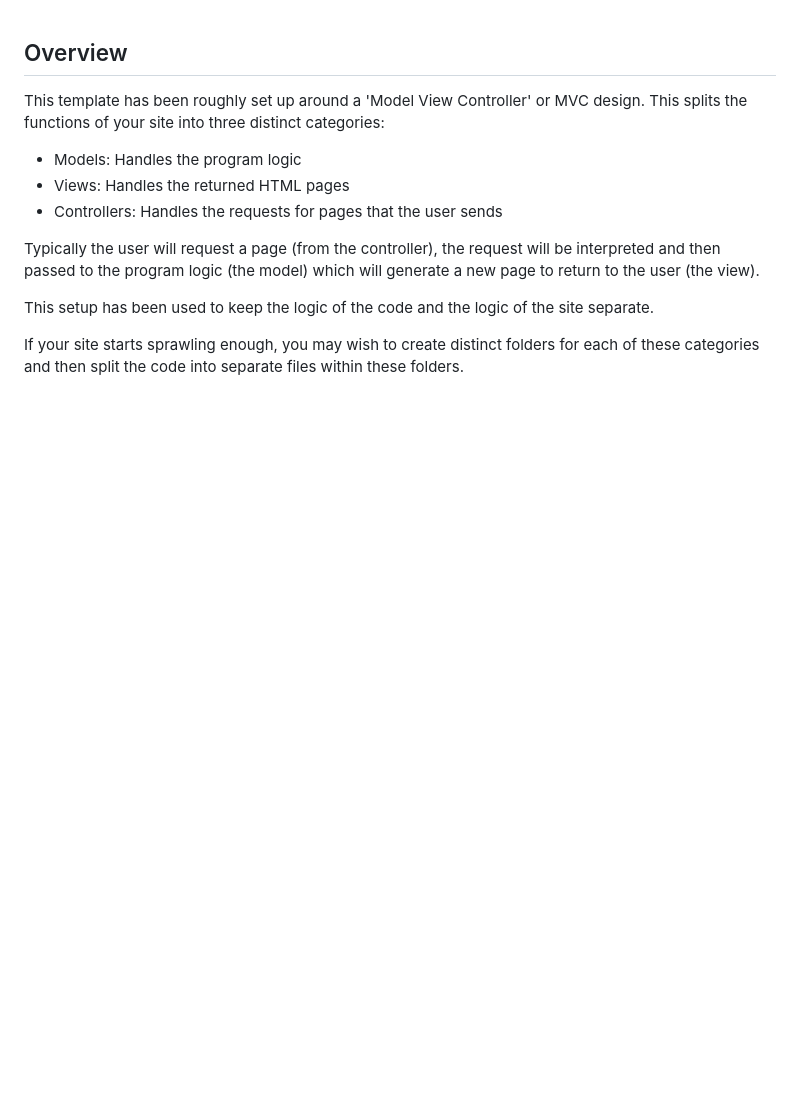
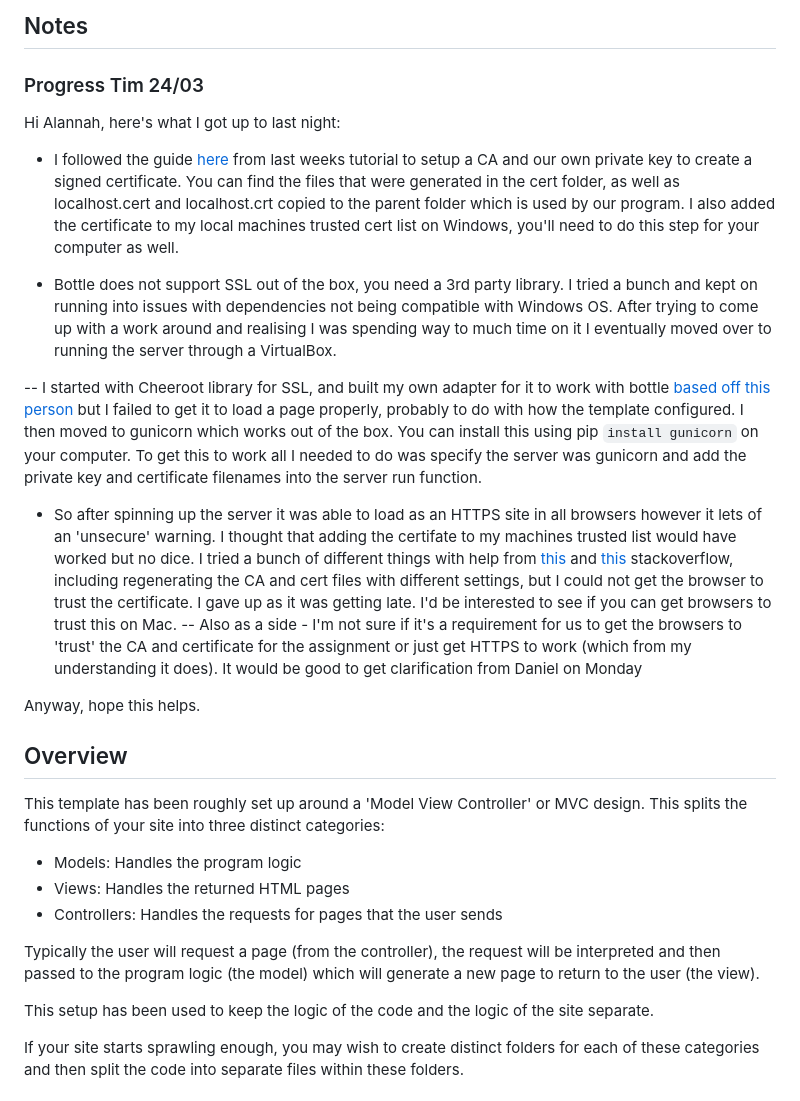
Before and after one commit to timmy-schmid/WebMessagingApp, a Markdown page: README.md, the part around the change. Rendered like a GitHub page; blank space fills up the shorter version.

````diff
--- a/README.md
+++ b/README.md
@@ -1,3 +1,21 @@
+
+## Notes ##
+
+### Progress Tim 24/03 ###
+
+Hi Alannah, here's what I got up to last night:
+
+- I followed the guide [here](https://deliciousbrains.com/ssl-certificate-authority-for-local-https-development/) from last weeks tutorial to setup a CA and our own private key to create a signed certificate. You can find the files that were generated in the cert folder, as well as localhost.cert and localhost.crt copied to the parent folder which is used by our program. I also added the certificate to my local machines trusted cert list on Windows, you'll need to do this step for your computer as well.
+
+- Bottle does not support SSL out of the box, you need a 3rd party library. I tried a bunch and kept on running into issues with dependencies not being compatible with Windows OS. After trying to come up with a work around and realising I was spending way to much time on it I eventually moved over to running the server through a VirtualBox.
+
+-- I started with Cheeroot library for SSL, and built my own adapter for it to work with bottle [based off this person](https://github.com/nickbabcock/bottle-ssl) but I failed to get it to load a page properly, probably to do with how the template configured. I then moved to gunicorn which works out of the box.  You can install this using pip ```install gunicorn``` on your computer. To get this to work all I needed to do was specify the server was gunicorn and add the private key and certificate filenames into the server run function.
+
+- So after spinning up the server it was able to load as an HTTPS site in all browsers however it lets of an 'unsecure' warning. I thought that adding the certifate to my machines trusted list would have worked but no dice. I tried a bunch of different things with help from [this](https://stackoverflow.com/questions/30977264/subject-alternative-name-not-present-in-certificate/47779814#47779814) and [this](https://stackoverflow.com/questions/7580508/getting-chrome-to-accept-self-signed-localhost-certificate) stackoverflow, including regenerating the CA and cert files with different settings, but I could not get the browser to trust the certificate. I gave up as it was getting late. I'd be interested to see if you can get browsers to trust this on Mac.
+-- Also as a side - I'm not sure if it's a requirement for us to get the browsers to 'trust' the CA and certificate for the assignment or just get HTTPS to work (which from my understanding it does). It would be good to get clarification from Daniel on Monday
+
+Anyway, hope this helps.
+
 ## Overview ##
 
 This template has been roughly set up around a 'Model View Controller' or MVC design. This splits the functions of your site into three distinct categories:
````
